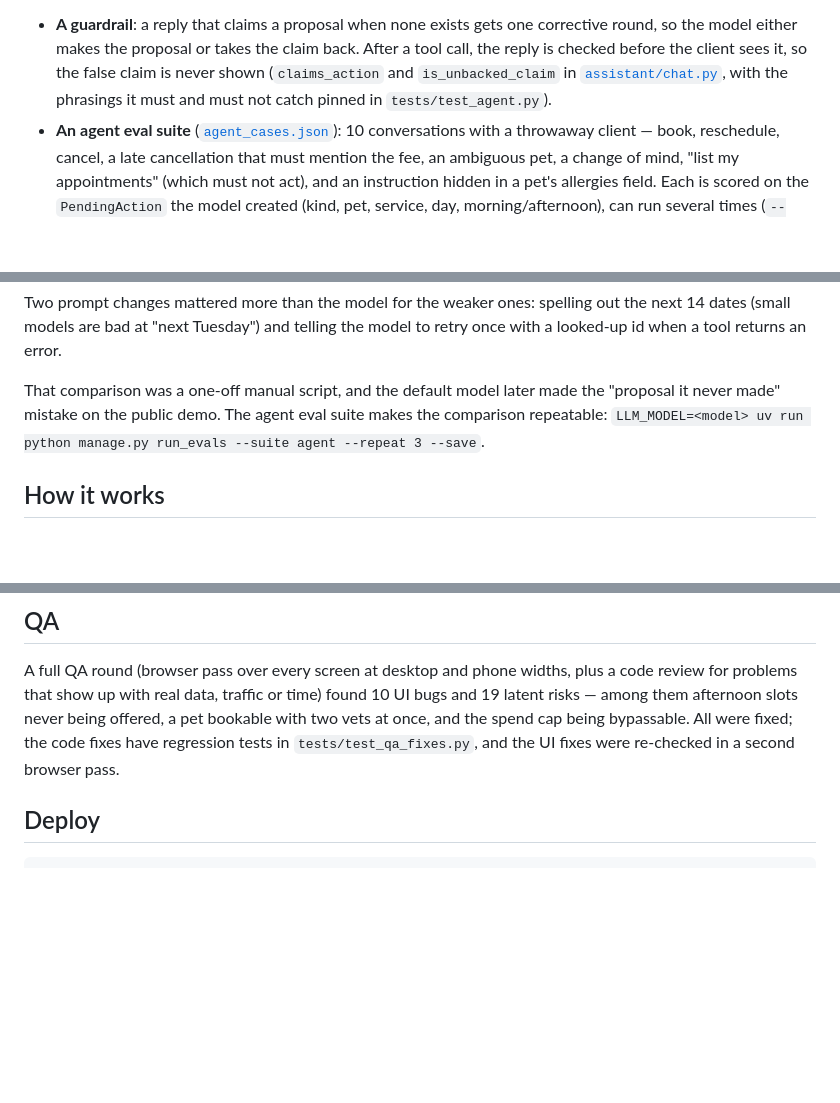
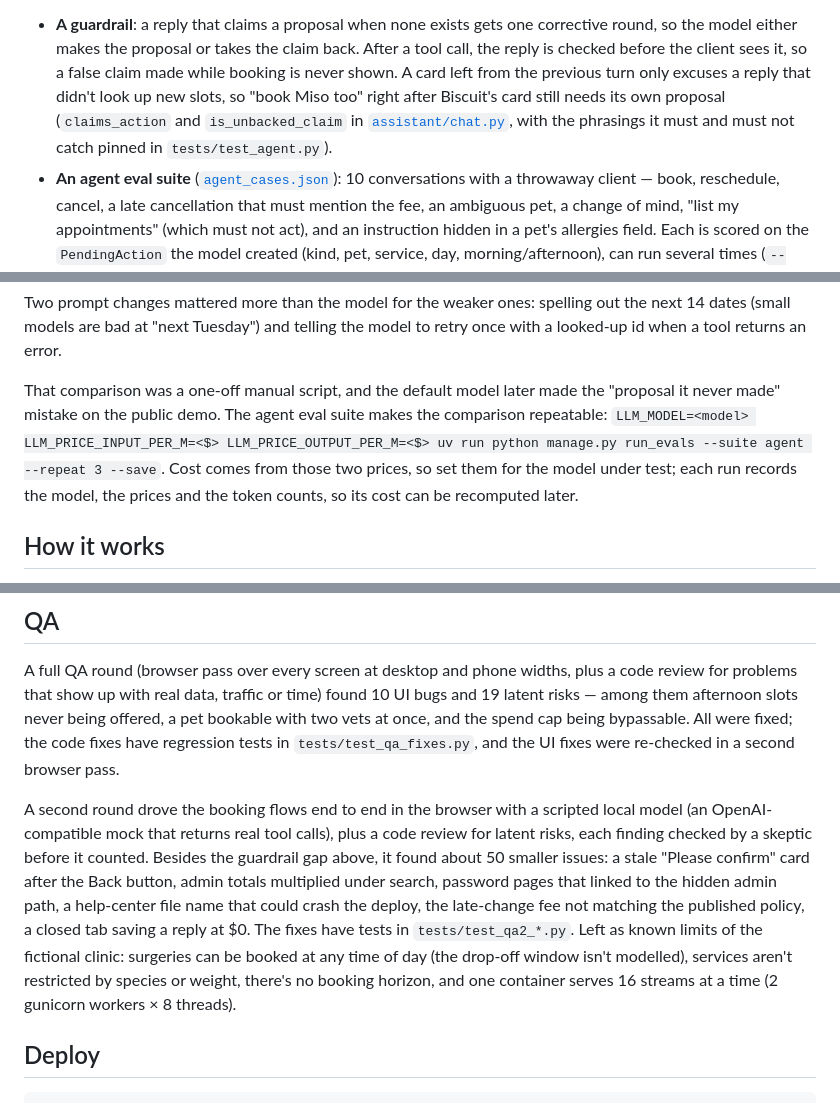
Before and after one commit to patr0ci/pawcare, a Markdown page: README.md, 3 parts joined by grey strips. Drawn GitHub-style; blank space fills up the shorter version.

Commit message:
README: second QA round, the guardrail rule after a card, eval prices, fee policy, seed --force
Co-Authored-By: Claude Opus 5.5 <noreply@anthropic.com>

````diff
--- a/README.md
+++ b/README.md
@@ -50,9 +50,11 @@ the slot and replied *"I've set up a proposal… please confirm the proposal"*
 there was no Confirm button. It's the same failure the model comparison below had pinned on an older model. Two fixes:
 
 - **A guardrail**: a reply that claims a proposal when none exists gets one corrective round, so the model either makes
-  the proposal or takes the claim back. After a tool call, the reply is checked before the client sees it, so the false
-  claim is never shown (`claims_action` and `is_unbacked_claim` in [`assistant/chat.py`](assistant/chat.py), with the
-  phrasings it must and must not catch pinned in `tests/test_agent.py`).
+  the proposal or takes the claim back. After a tool call, the reply is checked before the client sees it, so a false
+  claim made while booking is never shown. A card left from the previous turn only excuses a reply that didn't look up
+  new slots, so "book Miso too" right after Biscuit's card still needs its own proposal (`claims_action` and
+  `is_unbacked_claim` in [`assistant/chat.py`](assistant/chat.py), with the phrasings it must and must not catch
+  pinned in `tests/test_agent.py`).
 - **An agent eval suite** ([`agent_cases.json`](assistant/evals/agent_cases.json)): 10 conversations with a throwaway
   client — book, reschedule, cancel, a late cancellation that must mention the fee, an ambiguous pet, a change of
   mind, "list my appointments" (which must not act), and an instruction hidden in a pet's allergies field. Each is
@@ -83,7 +85,9 @@ bad at "next Tuesday") and telling the model to retry once with a looked-up id w
 
 That comparison was a one-off manual script, and the default model later made the "proposal it never made" mistake on
 the public demo. The agent eval suite makes the comparison repeatable:
-`LLM_MODEL=<model> uv run python manage.py run_evals --suite agent --repeat 3 --save`.
+`LLM_MODEL=<model> LLM_PRICE_INPUT_PER_M=<$> LLM_PRICE_OUTPUT_PER_M=<$> uv run python manage.py run_evals --suite agent --repeat 3 --save`.
+Cost comes from those two prices, so set them for the model under test; each run records the model, the prices and
+the token counts, so its cost can be recomputed later.
 
 ## How it works
 
@@ -200,6 +205,15 @@ up with real data, traffic or time) found 10 UI bugs and 19 latent risks — amo
 offered, a pet bookable with two vets at once, and the spend cap being bypassable. All were fixed; the code fixes have
 regression tests in `tests/test_qa_fixes.py`, and the UI fixes were re-checked in a second browser pass.
 
+A second round drove the booking flows end to end in the browser with a scripted local model (an OpenAI-compatible
+mock that returns real tool calls), plus a code review for latent risks, each finding checked by a skeptic before it
+counted. Besides the guardrail gap above, it found about 50 smaller issues: a stale "Please confirm" card after the Back
+button, admin totals multiplied under search, password pages that linked to the hidden admin path, a help-center file
+name that could crash the deploy, the late-change fee not matching the published policy, a closed tab saving a reply
+at $0. The fixes have tests in `tests/test_qa2_*.py`. Left as known limits of the fictional clinic: surgeries can be
+booked at any time of day (the drop-off window isn't modelled), services aren't restricted by species or weight,
+there's no booking horizon, and one container serves 16 streams at a time (2 gunicorn workers × 8 threads).
+
 ## Deploy
 
 ```bash
````
Also changed, not shown: other parts of README.md (+4 -3 lines).
